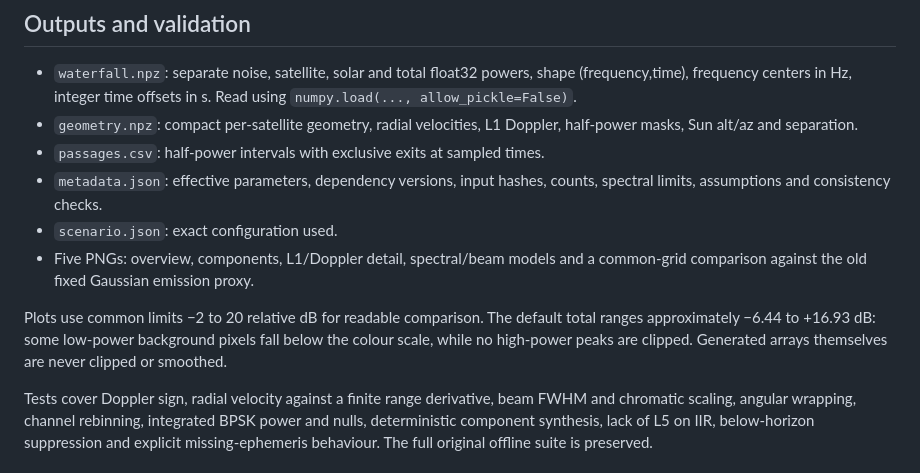
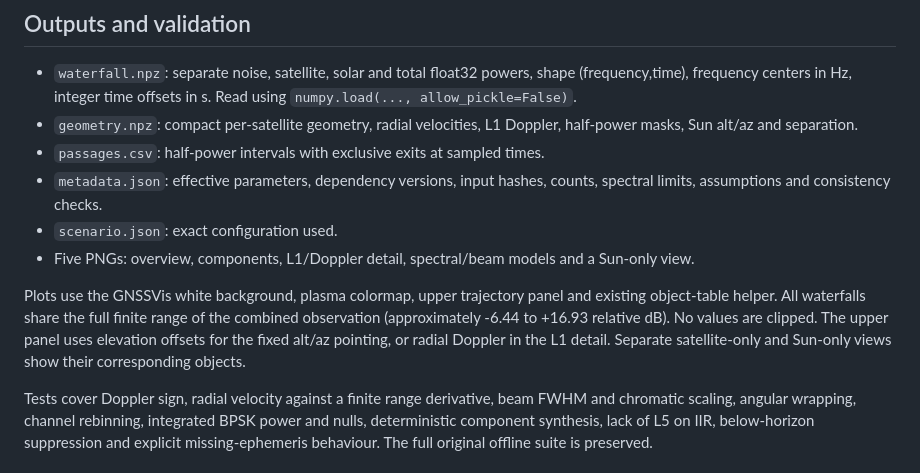
Before and after one commit to ErikFis/GNSSVis-2.0, a Markdown page: docs/REALISTIC_SIMULATION.md, the part around the change. GitHub-like rendering.

```diff
--- a/docs/REALISTIC_SIMULATION.md
+++ b/docs/REALISTIC_SIMULATION.md
@@ -143,12 +143,9 @@ synthetic noise, not a time-integrated voltage/FFT receiver calculation.
   counts, spectral limits, assumptions and consistency checks.
 - `scenario.json`: exact configuration used.
 - Five PNGs: overview, components, L1/Doppler detail, spectral/beam models and
-  a common-grid comparison against the old fixed Gaussian emission proxy.
+  a Sun-only view.
 
-Plots use common limits −2 to 20 relative dB for readable comparison.
-The default total ranges approximately −6.44 to +16.93 dB: some low-power
-background pixels fall below the colour scale, while no high-power peaks are
-clipped. Generated arrays themselves are never clipped or smoothed.
+Plots use the GNSSVis white background, plasma colormap, upper trajectory panel and existing object-table helper. All waterfalls share the full finite range of the combined observation (approximately -6.44 to +16.93 relative dB). No values are clipped. The upper panel uses elevation offsets for the fixed alt/az pointing, or radial Doppler in the L1 detail. Separate satellite-only and Sun-only views show their corresponding objects.
 
 Tests cover Doppler sign, radial velocity against a finite range derivative,
 beam FWHM and chromatic scaling, angular wrapping, channel rebinning,
```
Also changed, not shown: docs/pibic-24h/README.md (+4 -2 lines), docs/pibic-24h/04_modelos.png, 9 other files.
